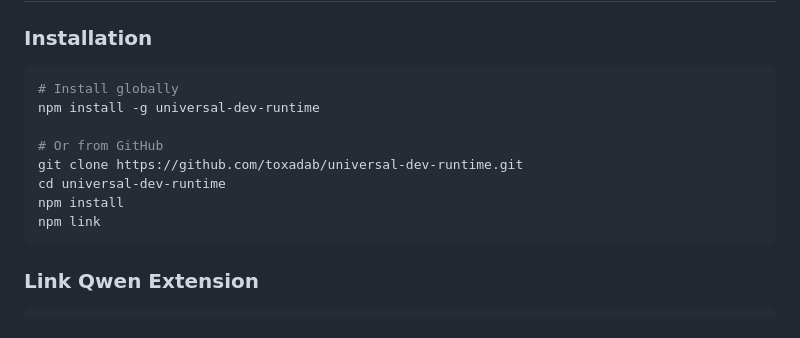
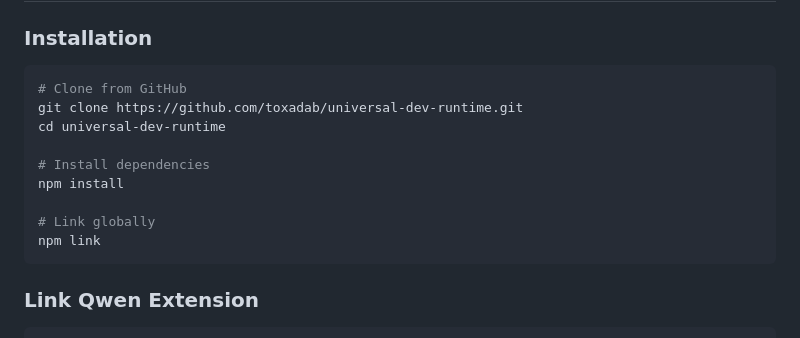
Before and after one commit to toxadab/universal-dev-runtime, a Markdown page: README.md, the part around one of its changes. GitHub-like rendering.

````diff
--- a/README.md
+++ b/README.md
@@ -26,13 +25,14 @@ Works with **any tech stack**: PHP, Python, Node.js, Go, Ruby, Rust, Java, and m
 ### Installation
 
 ```bash
-# Install globally
-npm install -g universal-dev-runtime
-
-# Or from GitHub
+# Clone from GitHub
 git clone https://github.com/toxadab/universal-dev-runtime.git
 cd universal-dev-runtime
+
+# Install dependencies
 npm install
+
+# Link globally
 npm link
 ```
 
````
Also changed, not shown: other parts of README.md (+0 -1 lines), docs/SETUP.md (+6 -3 lines), docs/USAGE.md (+5 -4 lines).
